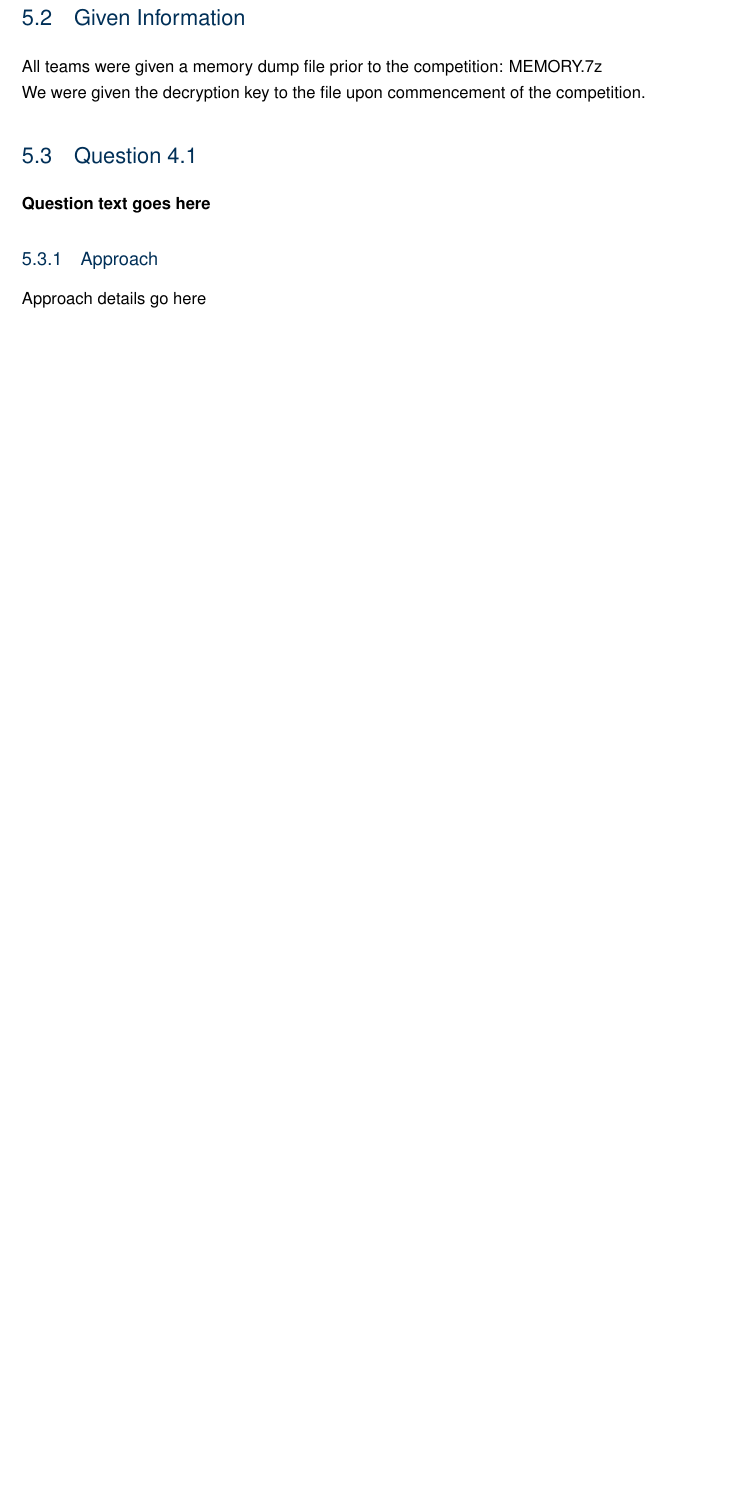
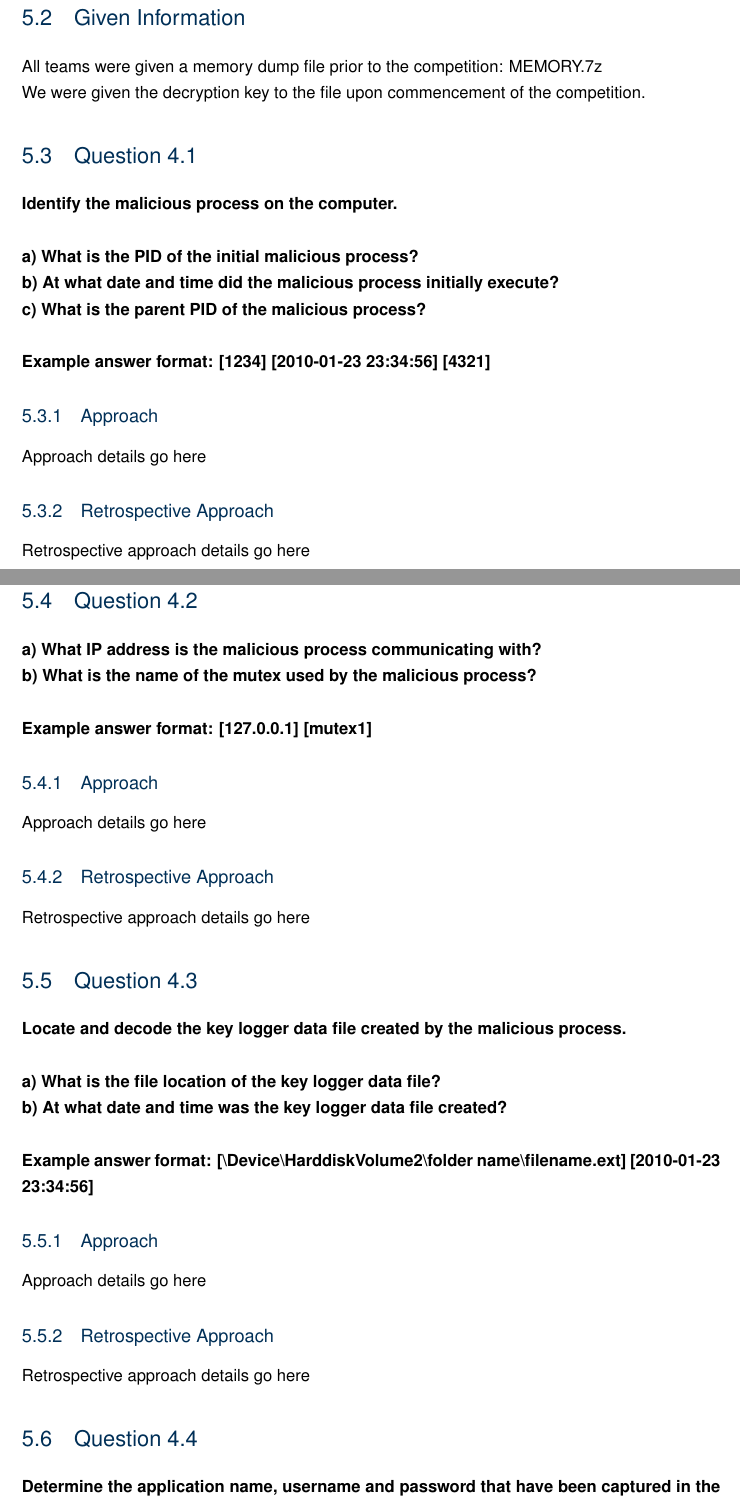
Before and after one commit to roganartu/coms4507-ass2, a LaTeX thesis (report.tex, which reads question4.tex): part of page 19 of 22 before the commit and two parts of pages 19 and 20 of 25 after it, the two joined at a grey line, cut so that both start at the same text, the shorter picture padded with empty space. Compiled offline with pdfLaTeX.

Commit message:
Added Memory Forensics questions

```diff
--- a/question4.tex
+++ b/question4.tex
@@ -9,8 +9,45 @@ We were given the decryption key to the file upon commencement of the
 competition.
 
 \section{Question 4.1}
-\textbf{Question text goes here}
+\textbf{Identify the malicious process on the computer.
+\\\\
+a) What is the PID of the initial malicious process?
+\\b) At what date and time did the malicious process initially execute?
+\\c) What is the parent PID of the malicious process?
+\\\\
+Example answer format: [1234] [2010-01-23 23:34:56] [4321]}
 \subsection{Approach}
 Approach details go here
 \subsection{Retrospective Approach}
 Retrospective approach details go here
+
+\section{Question 4.2}
+\textbf{a) What IP address is the malicious process communicating with?
+\\b) What is the name of the mutex used by the malicious process?
+\\\\
+Example answer format: [127.0.0.1] [mutex1]}
+\subsection{Approach}
+Approach details go here
+\subsection{Retrospective Approach}
+Retrospective approach details go here
+
+\section{Question 4.3}
+\textbf{Locate and decode the key logger data file created by the malicious
+process.\\
+\\a) What is the file location of the key logger data file?
+\\b) At what date and time was the key logger data file created?
+\\\\
+Example answer format:
+[\textbackslash{}Device\textbackslash{}HarddiskVolume2\textbackslash{}folder
+name\textbackslash{}filename.ext] [2010-01-23 23:34:56]}
+\subsection{Approach}
+Approach details go here
+\subsection{Retrospective Approach}
+Retrospective approach details go here
+
+\section{Question 4.4}
+\textbf{Determine the application name, username and password that have been
+captured in the key logger data file.
+\\\\
+Example answer format: [application name] [username] [password]}
+\subsection{Approach}
@@ -16,0 +62,2 @@ Retrospective approach details go here
+Example answer format:
+[\textbackslash{}Device\textbackslash{}HarddiskVolume2\textbackslash{}folder
@@ -16,0 +74 @@ Retrospective approach details go here
+Example answer format:
@@ -16,0 +85,2 @@ Retrospective approach details go here
+Example answer format:
+[\textbackslash{}Device\textbackslash{}HarddiskVolume2\textbackslash{}folder
@@ -16,0 +98,5 @@ Retrospective approach details go here
+\\a) What is the file location of the backdoor?
+\\b) Name the process that is responsible for loading this backdoor?
+\\\\
+Example answer format:
+[\textbackslash{}Device\textbackslash{}HarddiskVolume2\textbackslash{}folder
```
Also changed, not shown: question4.tex (58 more changed lines).
